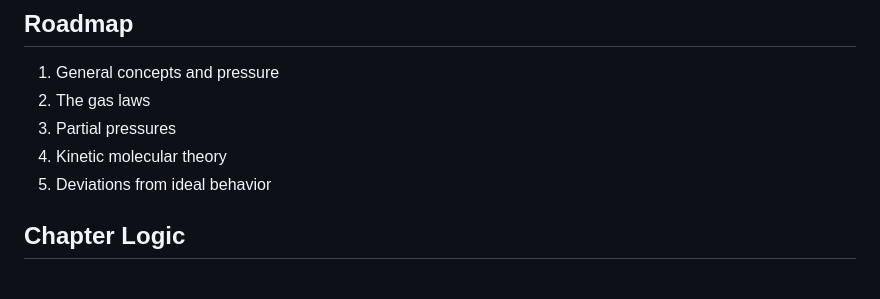
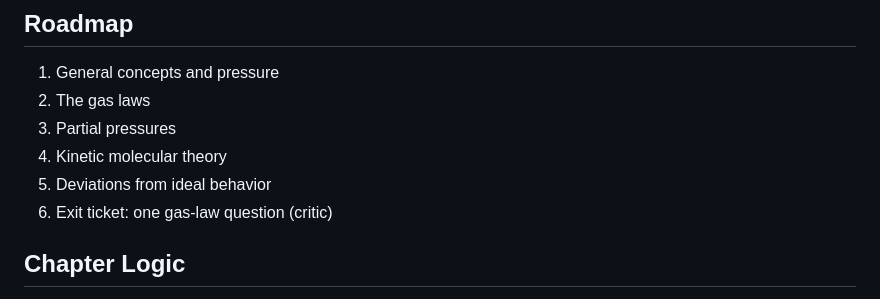
Before and after one commit to fishdream25/general-chemistry-testing-copy-c336m7, a Markdown page: slides/gases.slides.md, the part around the change. GitHub-like rendering.

```diff
--- a/slides/gases.slides.md
+++ b/slides/gases.slides.md
@@ -32,6 +32,7 @@ theme: paper
 3. Partial pressures
 4. Kinetic molecular theory
 5. Deviations from ideal behavior
+6. Exit ticket: one gas-law question (critic)
 
 <!-- slide -->
 ## Chapter Logic
```
Also changed, not shown: study-guide/gases.md (+3 -2 lines), study-guide/thermochemistry.md (+1 -1 lines).
